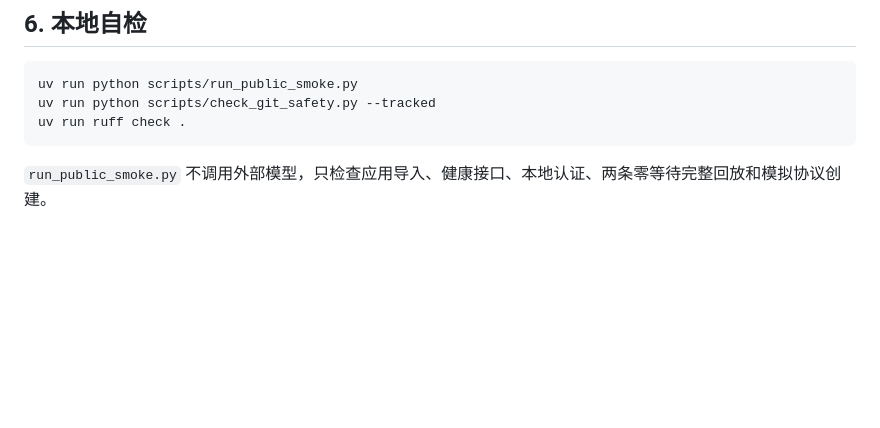
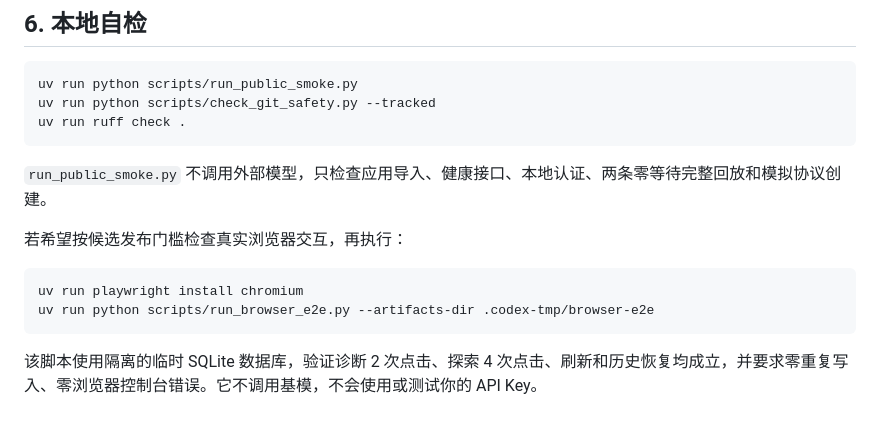
Before and after one commit to guohuzhen/PocketLab-Public-Demo, a Markdown page: QUICKSTART.md, the part around the change. Drawn GitHub-style; blank space fills up the shorter version.

````diff
--- a/QUICKSTART.md
+++ b/QUICKSTART.md
@@ -95,3 +95,12 @@ uv run ruff check .
 ```
 
 `run_public_smoke.py` 不调用外部模型，只检查应用导入、健康接口、本地认证、两条零等待完整回放和模拟协议创建。
+
+若希望按候选发布门槛检查真实浏览器交互，再执行：
+
+```powershell
+uv run playwright install chromium
+uv run python scripts/run_browser_e2e.py --artifacts-dir .codex-tmp/browser-e2e
+```
+
+该脚本使用隔离的临时 SQLite 数据库，验证诊断 2 次点击、探索 4 次点击、刷新和历史恢复均成立，并要求零重复写入、零浏览器控制台错误。它不调用基模，不会使用或测试你的 API Key。
````
Also changed, not shown: PUBLIC_MANIFEST.md (+5 -1 lines), README.md (+23 -0 lines), RELEASE_NOTES.md (added, +31 -0 lines), docs/assets/diagnostic-report.png (added), docs/assets/history.png (added), docs/assets/optical-exploration-report.png (added), docs/assets/workspace.png (added), 10 other files.
